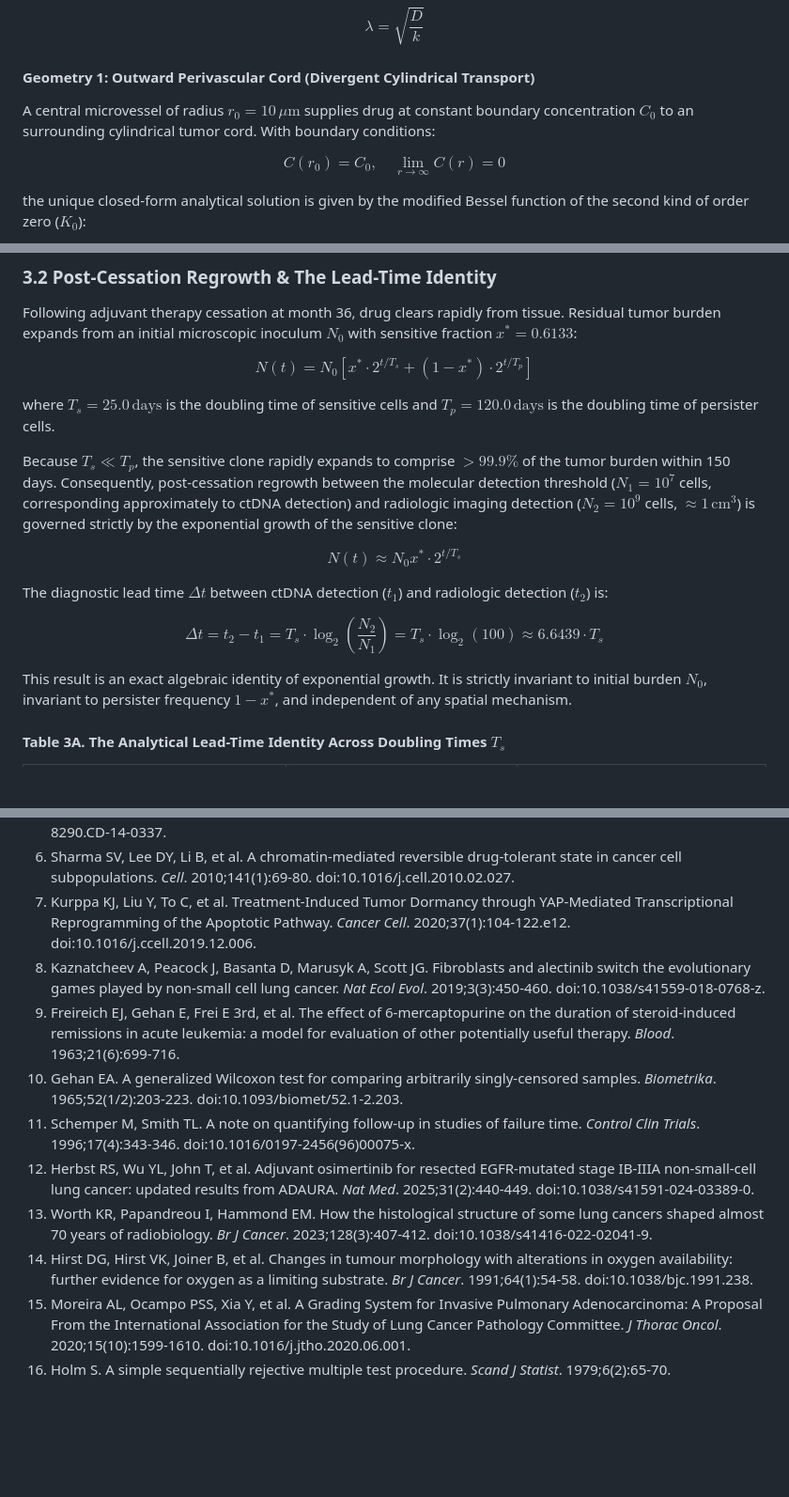
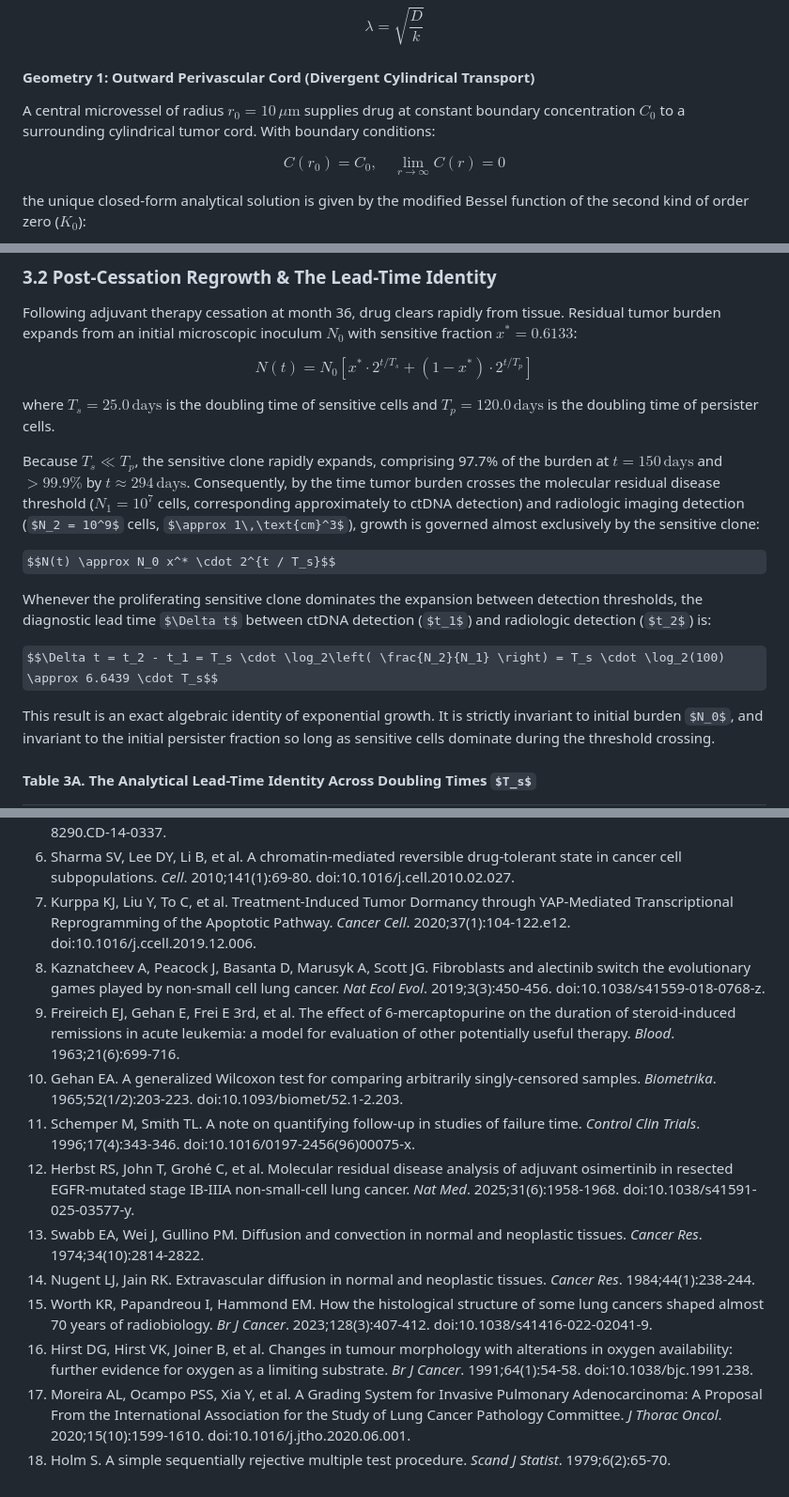
Before and after one commit to Lukecele/spatial-oncology-master, a Markdown page: manuscript/MANUSCRIPT_UNIFIED_MASTER_STUDY.md, 3 parts joined by grey strips. Shown at 94% size. GitHub-like rendering; some formulas as TeX source; blank space fills up the shorter version.

```diff
--- a/manuscript/MANUSCRIPT_UNIFIED_MASTER_STUDY.md
+++ b/manuscript/MANUSCRIPT_UNIFIED_MASTER_STUDY.md
@@ -46,7 +46,7 @@ where $C(r)$ is local interstitial concentration, $D$ is effective tissue diffus
 $$\lambda = \sqrt{\frac{D}{k}}$$
 
 #### Geometry 1: Outward Perivascular Cord (Divergent Cylindrical Transport)
-A central microvessel of radius $r_0 = 10\,\mu\text{m}$ supplies drug at constant boundary concentration $C_0$ to an surrounding cylindrical tumor cord. With boundary conditions:
+A central microvessel of radius $r_0 = 10\,\mu\text{m}$ supplies drug at constant boundary concentration $C_0$ to a surrounding cylindrical tumor cord. With boundary conditions:
 
 $$C(r_0) = C_0, \quad \lim_{r \to \infty} C(r) = 0$$
 
@@ -181,15 +204,15 @@ $$N(t) = N_0 \left[ x^* \cdot 2^{t / T_s} + (1 - x^*) \cdot 2^{t / T_p} \right]$
 
 where $T_s = 25.0\,\text{days}$ is the doubling time of sensitive cells and $T_p = 120.0\,\text{days}$ is the doubling time of persister cells.
 
-Because $T_s \ll T_p$, the sensitive clone rapidly expands to comprise $>99.9\%$ of the tumor burden within 150 days. Consequently, post-cessation regrowth between the molecular detection threshold ($N_1 = 10^7$ cells, corresponding approximately to ctDNA detection) and radiologic imaging detection ($N_2 = 10^9$ cells, $\approx 1\,\text{cm}^3$) is governed strictly by the exponential growth of the sensitive clone:
+Because $T_s \ll T_p$, the sensitive clone rapidly expands, comprising 97.7% of the burden at $t = 150\,\text{days}$ and $>99.9\%$ by $t \approx 294\,\text{days}$. Consequently, by the time tumor burden crosses the molecular residual disease threshold ($N_1 = 10^7$ cells, corresponding approximately to ctDNA detection) and radiologic imaging detection ($N_2 = 10^9$ cells, $\approx 1\,\text{cm}^3$), growth is governed almost exclusively by the sensitive clone:
 
 $$N(t) \approx N_0 x^* \cdot 2^{t / T_s}$$
 
-The diagnostic lead time $\Delta t$ between ctDNA detection ($t_1$) and radiologic detection ($t_2$) is:
+Whenever the proliferating sensitive clone dominates the expansion between detection thresholds, the diagnostic lead time $\Delta t$ between ctDNA detection ($t_1$) and radiologic detection ($t_2$) is:
 
 $$\Delta t = t_2 - t_1 = T_s \cdot \log_2\left( \frac{N_2}{N_1} \right) = T_s \cdot \log_2(100) \approx 6.6439 \cdot T_s$$
 
-This result is an exact algebraic identity of exponential growth. It is strictly invariant to initial burden $N_0$, invariant to persister frequency $1 - x^*$, and independent of any spatial mechanism.
+This result is an exact algebraic identity of exponential growth. It is strictly invariant to initial burden $N_0$, and invariant to the initial persister fraction so long as sensitive cells dominate during the threshold crossing.
 
 #### Table 3A. The Analytical Lead-Time Identity Across Doubling Times $T_s$
 
@@ -341,12 +365,14 @@ All transport parameters are assumed from literature values in squamocellular or
 5. Cross DAE, Ashton SE, Ghiorghiu S, et al. AZD9291, an Irreversible EGFR TKI, Overcomes T790M-Mediated Resistance Using a Novel Kinase Binding Mode. *Cancer Discov*. 2014;4(9):1046-1061. doi:10.1158/2159-8290.CD-14-0337.
 6. Sharma SV, Lee DY, Li B, et al. A chromatin-mediated reversible drug-tolerant state in cancer cell subpopulations. *Cell*. 2010;141(1):69-80. doi:10.1016/j.cell.2010.02.027.
 7. Kurppa KJ, Liu Y, To C, et al. Treatment-Induced Tumor Dormancy through YAP-Mediated Transcriptional Reprogramming of the Apoptotic Pathway. *Cancer Cell*. 2020;37(1):104-122.e12. doi:10.1016/j.ccell.2019.12.006.
-8. Kaznatcheev A, Peacock J, Basanta D, Marusyk A, Scott JG. Fibroblasts and alectinib switch the evolutionary games played by non-small cell lung cancer. *Nat Ecol Evol*. 2019;3(3):450-460. doi:10.1038/s41559-018-0768-z.
+8. Kaznatcheev A, Peacock J, Basanta D, Marusyk A, Scott JG. Fibroblasts and alectinib switch the evolutionary games played by non-small cell lung cancer. *Nat Ecol Evol*. 2019;3(3):450-456. doi:10.1038/s41559-018-0768-z.
 9. Freireich EJ, Gehan E, Frei E 3rd, et al. The effect of 6-mercaptopurine on the duration of steroid-induced remissions in acute leukemia: a model for evaluation of other potentially useful therapy. *Blood*. 1963;21(6):699-716.
 10. Gehan EA. A generalized Wilcoxon test for comparing arbitrarily singly-censored samples. *Biometrika*. 1965;52(1/2):203-223. doi:10.1093/biomet/52.1-2.203.
 11. Schemper M, Smith TL. A note on quantifying follow-up in studies of failure time. *Control Clin Trials*. 1996;17(4):343-346. doi:10.1016/0197-2456(96)00075-x.
-12. Herbst RS, Wu YL, John T, et al. Adjuvant osimertinib for resected EGFR-mutated stage IB-IIIA non-small-cell lung cancer: updated results from ADAURA. *Nat Med*. 2025;31(2):440-449. doi:10.1038/s41591-024-03389-0.
-13. Worth KR, Papandreou I, Hammond EM. How the histological structure of some lung cancers shaped almost 70 years of radiobiology. *Br J Cancer*. 2023;128(3):407-412. doi:10.1038/s41416-022-02041-9.
-14. Hirst DG, Hirst VK, Joiner B, et al. Changes in tumour morphology with alterations in oxygen availability: further evidence for oxygen as a limiting substrate. *Br J Cancer*. 1991;64(1):54-58. doi:10.1038/bjc.1991.238.
-15. Moreira AL, Ocampo PSS, Xia Y, et al. A Grading System for Invasive Pulmonary Adenocarcinoma: A Proposal From the International Association for the Study of Lung Cancer Pathology Committee. *J Thorac Oncol*. 2020;15(10):1599-1610. doi:10.1016/j.jtho.2020.06.001.
-16. Holm S. A simple sequentially rejective multiple test procedure. *Scand J Statist*. 1979;6(2):65-70.
+12. Herbst RS, John T, Grohé C, et al. Molecular residual disease analysis of adjuvant osimertinib in resected EGFR-mutated stage IB-IIIA non-small-cell lung cancer. *Nat Med*. 2025;31(6):1958-1968. doi:10.1038/s41591-025-03577-y.
+13. Swabb EA, Wei J, Gullino PM. Diffusion and convection in normal and neoplastic tissues. *Cancer Res*. 1974;34(10):2814-2822.
+14. Nugent LJ, Jain RK. Extravascular diffusion in normal and neoplastic tissues. *Cancer Res*. 1984;44(1):238-244.
+15. Worth KR, Papandreou I, Hammond EM. How the histological structure of some lung cancers shaped almost 70 years of radiobiology. *Br J Cancer*. 2023;128(3):407-412. doi:10.1038/s41416-022-02041-9.
+16. Hirst DG, Hirst VK, Joiner B, et al. Changes in tumour morphology with alterations in oxygen availability: further evidence for oxygen as a limiting substrate. *Br J Cancer*. 1991;64(1):54-58. doi:10.1038/bjc.1991.238.
+17. Moreira AL, Ocampo PSS, Xia Y, et al. A Grading System for Invasive Pulmonary Adenocarcinoma: A Proposal From the International Association for the Study of Lung Cancer Pathology Committee. *J Thorac Oncol*. 2020;15(10):1599-1610. doi:10.1016/j.jtho.2020.06.001.
+18. Holm S. A simple sequentially rejective multiple test procedure. *Scand J Statist*. 1979;6(2):65-70.
```
Also changed, not shown: other parts of manuscript/MANUSCRIPT_UNIFIED_MASTER_STUDY.md (+59 -35 lines), manuscript/Figure1_transport_sensitivity.png, 3 other files.
